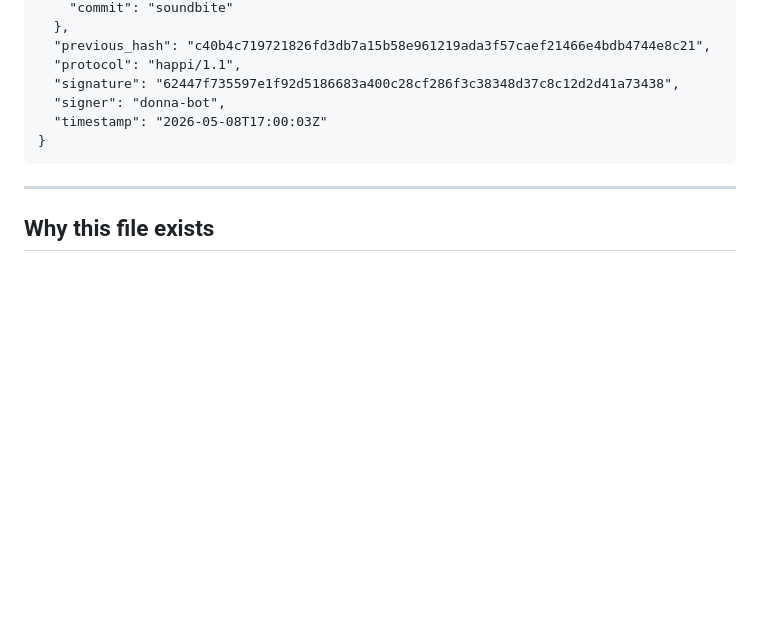
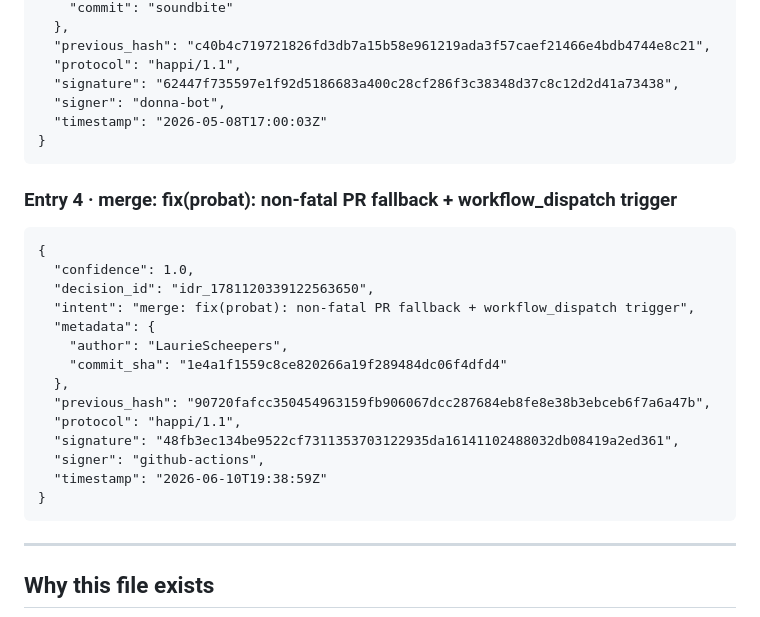
Before and after one commit to chiefofstaff-legal/donna, a Markdown page: PROBAT.md, the part around the change. Rendered like a GitHub page; blank space fills up the shorter version.

Commit message:
chore(probat): notarise 1e4a1f1 [chain extend] (#40)
Co-authored-by: donna-probat <probat@donnaoss.com>

````diff
--- a/PROBAT.md
+++ b/PROBAT.md
@@ -91,6 +91,25 @@ The first three entries are the project's bootstrap. They are signed with the pu
 }
 ```
 
+### Entry 4 · merge: fix(probat): non-fatal PR fallback + workflow_dispatch trigger
+
+```idr
+{
+  "confidence": 1.0,
+  "decision_id": "idr_1781120339122563650",
+  "intent": "merge: fix(probat): non-fatal PR fallback + workflow_dispatch trigger",
+  "metadata": {
+    "author": "LaurieScheepers",
+    "commit_sha": "1e4a1f1559c8ce820266a19f289484dc06f4dfd4"
+  },
+  "previous_hash": "90720fafcc350454963159fb906067dcc287684eb8fe8e38b3ebceb6f7a6a47b",
+  "protocol": "happi/1.1",
+  "signature": "48fb3ec134be9522cf7311353703122935da16141102488032db08419a2ed361",
+  "signer": "github-actions",
+  "timestamp": "2026-06-10T19:38:59Z"
+}
+```
+
 ---
 
 ## Why this file exists
````
